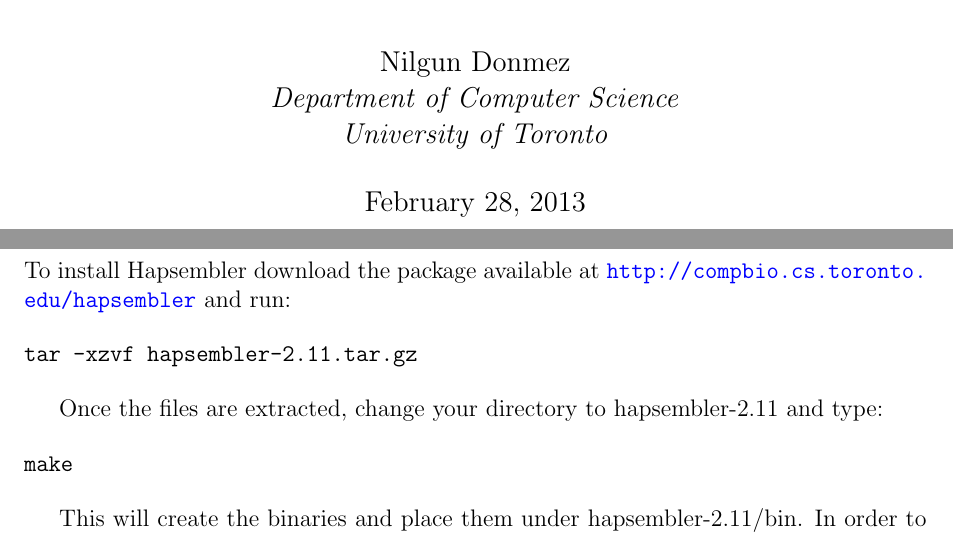
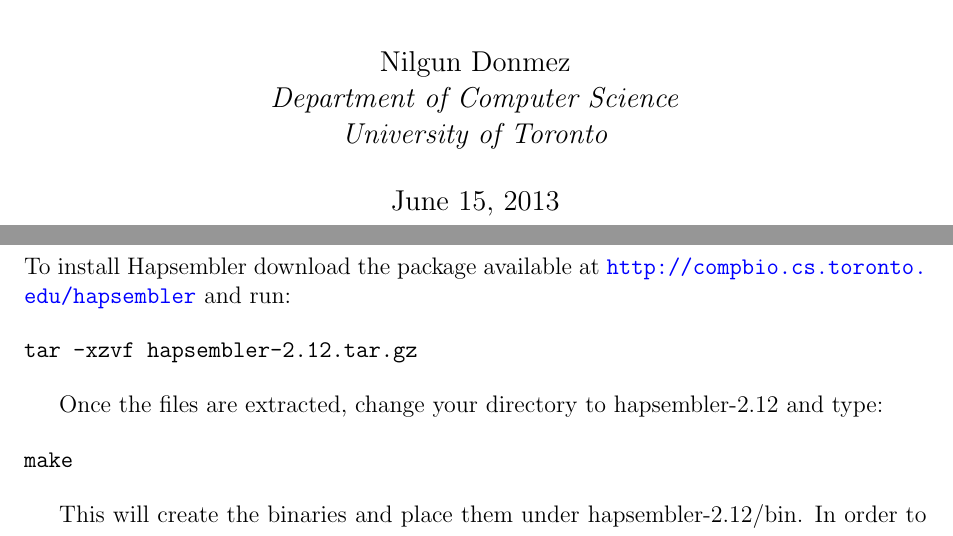
Before and after one commit to nlgndnmz/hapsembler, a LaTeX document (documentation/HapsemblerDocumentation.tex): two parts of pages 1 and 3 of 17, joined at a grey line, cut so that both start at the same text. Compiled offline with pdfLaTeX.

Commit message:
Just changed the version number in documentation tex

```diff
--- a/documentation/HapsemblerDocumentation.tex
+++ b/documentation/HapsemblerDocumentation.tex
@@ -23,7 +23,7 @@
 }
 
 % change the following to the package version
-\newcommand{\hapversion}{2.11}
+\newcommand{\hapversion}{2.12}
 
 \title{Hapsembler version \hapversion{} \\ ( + Encore \& Scarpa) \\ Manual }
 
@@ -31,7 +31,7 @@
 \emph{Department of Computer Science} \\
 \emph{University of Toronto} }
 
-\date{February 28, 2013}
+\date{June 15, 2013}
 
 \renewcommand\bibname{References}
 
@@ -56,7 +56,7 @@
 To install Hapsembler download the package available at \url{http://compbio.cs.toronto.edu/hapsembler} and run:
 
 \begin{verbatim}
-tar -xzvf hapsembler-2.11.tar.gz
+tar -xzvf hapsembler-2.12.tar.gz
 \end{verbatim}
 
 Once the files are extracted, change your directory to hapsembler-\hapversion{} and type:
```
